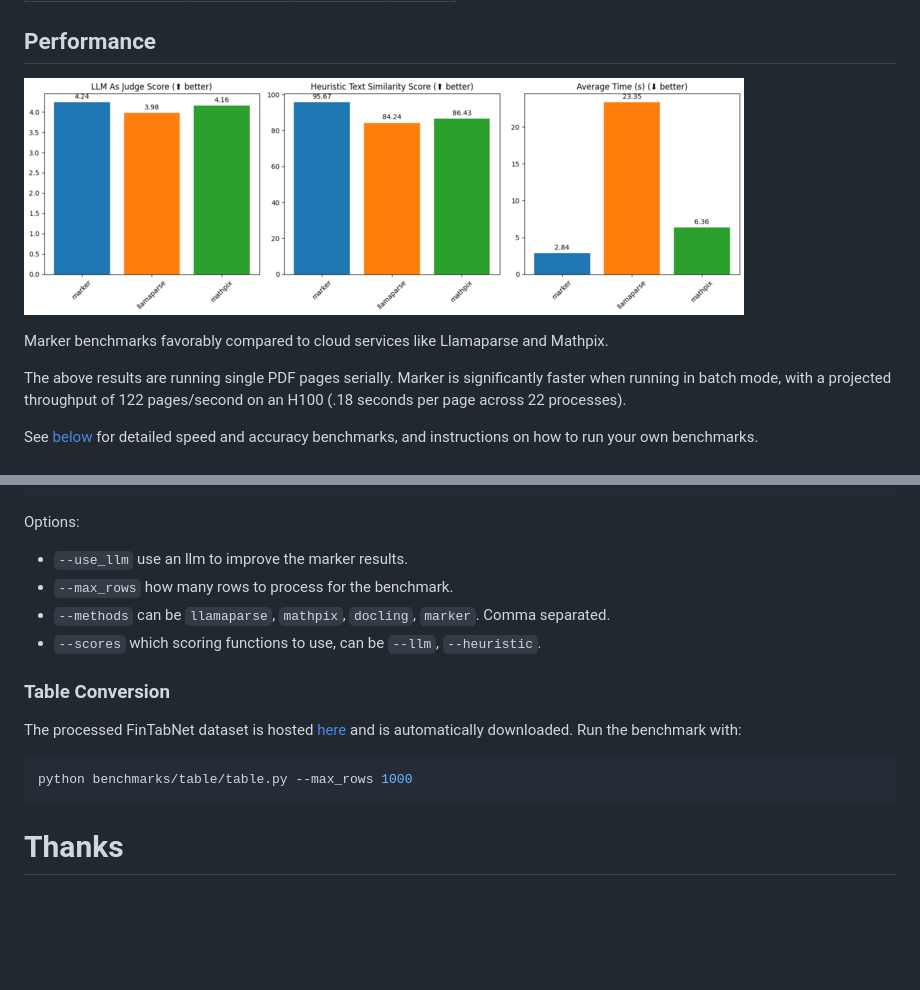
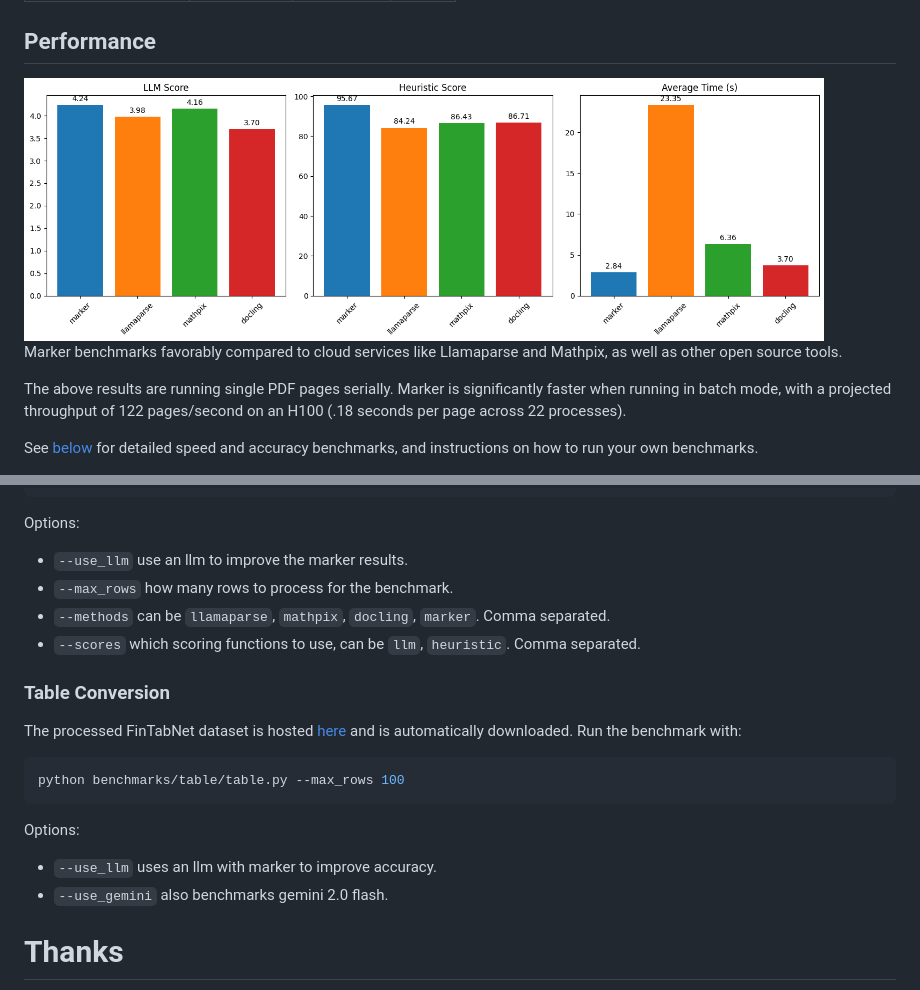
Before and after one commit to AIH-Infra/aih-contexture, a Markdown page: README.md, 2 parts joined by grey strips. Rendered like a GitHub page; pictures changed too: data/images/overall.png; blank space fills up the shorter version.

````diff
--- a/README.md
+++ b/README.md
@@ -32,9 +32,9 @@ It only uses models where necessary, which improves speed and accuracy.
 
 ## Performance
 
-![Benchmark overall](data/images/overall.png)
+<img src="data/images/overall.png" width="800px"/>
 
-Marker benchmarks favorably compared to cloud services like Llamaparse and Mathpix.
+Marker benchmarks favorably compared to cloud services like Llamaparse and Mathpix, as well as other open source tools.
 
 The above results are running single PDF pages serially.  Marker is significantly faster when running in batch mode, with a projected throughput of 122 pages/second on an H100 (.18 seconds per page across 22 processes).
 
@@ -438,14 +455,19 @@ Options:
 - `--use_llm` use an llm to improve the marker results.
 - `--max_rows` how many rows to process for the benchmark.
 - `--methods` can be `llamaparse`, `mathpix`, `docling`, `marker`.  Comma separated.
-- `--scores` which scoring functions to use, can be `--llm`, `--heuristic`.
+- `--scores` which scoring functions to use, can be `llm`, `heuristic`.  Comma separated.
 
 ### Table Conversion
 The processed FinTabNet dataset is hosted [here](https://huggingface.co/datasets/datalab-to/fintabnet-test) and is automatically downloaded. Run the benchmark with:
 
 ```shell
-python benchmarks/table/table.py --max_rows 1000
+python benchmarks/table/table.py --max_rows 100
 ```
+
+Options:
+
+- `--use_llm` uses an llm with marker to improve accuracy.
+- `--use_gemini` also benchmarks gemini 2.0 flash.
 
 # Thanks
 
````
Also changed, not shown: other parts of README.md (+28 -11 lines), data/images/per_doc.png, 3 other files.
